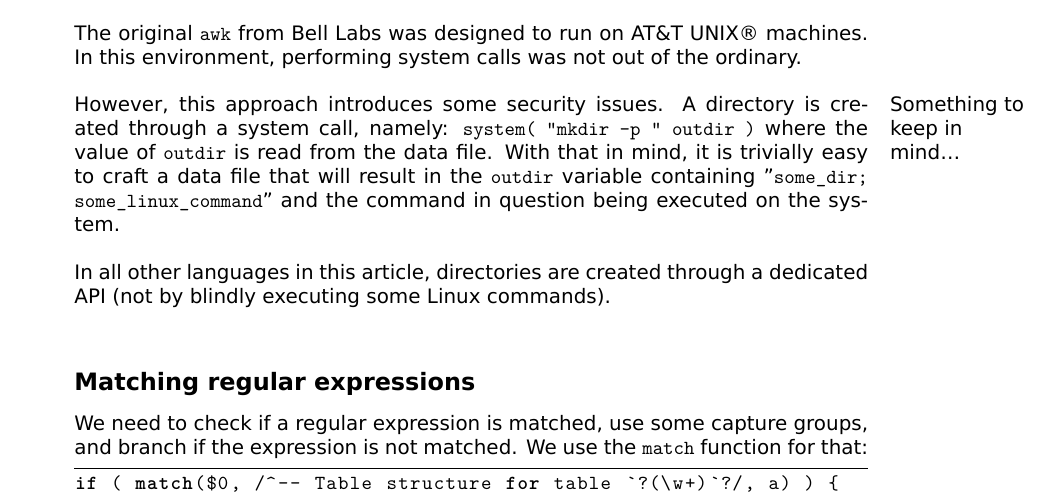
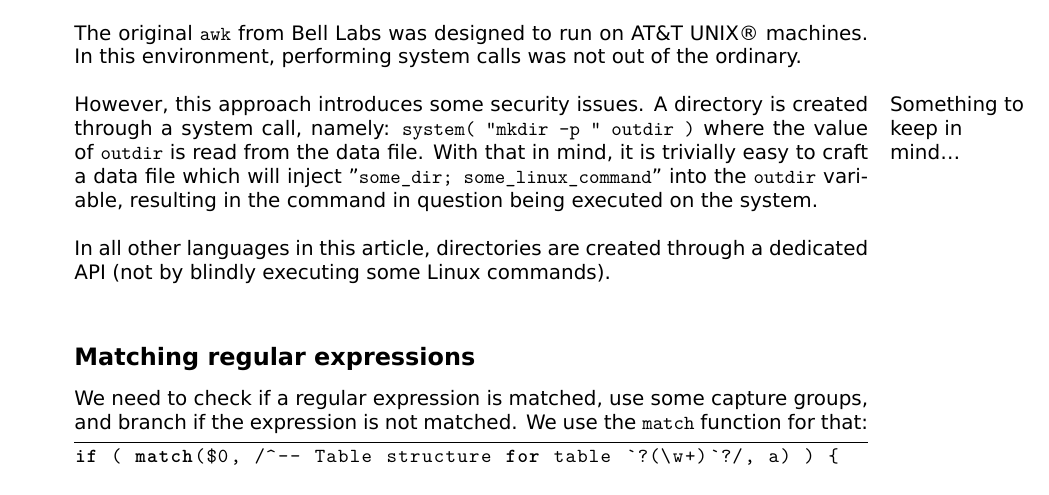
Before and after one commit to pcaboche/article, a LaTeX paper (en/data-engineering/python-awk-perl-julia/python-awk-perl-julia.tex, which reads en/data-engineering/python-awk-perl-julia/content/part-gawk.tex): part of page 17 of 44, cut so that both start at the same text. The pictures show the PDF file en/data-engineering/python-awk-perl-julia/python-awk-perl-julia.pdf that the author committed with the source.

Commit message:
Rephrased paragraph

```diff
--- a/en/data-engineering/python-awk-perl-julia/content/part-gawk.tex
+++ b/en/data-engineering/python-awk-perl-julia/content/part-gawk.tex
@@ -143,7 +143,7 @@ We create a directory (and all sub-directories) by calling the system command to
 
 The original \cmd{awk} from Bell Labs was designed to run on AT\&T \Unix\ machines. In this environment, performing system calls was not out of the ordinary. \\
 
-\marginnote{Something to keep in mind\dots}However, this approach introduces some security issues. A directory is created through a system call, namely: \texttt{system( "mkdir -p " outdir )} where the value of \texttt{outdir} is read from the data file. With that in mind, it is trivially easy to craft a data file that will result in the \cmd{outdir} variable containing "\texttt{some\_dir; some\_linux\_command}" and the command in question being executed on the system. \\
+\marginnote{Something to keep in mind\dots}However, this approach introduces some security issues. A directory is created through a system call, namely: \texttt{system( "mkdir -p " outdir )} where the value of \texttt{outdir} is read from the data file. With that in mind, it is trivially easy to craft a data file which will inject "\texttt{some\_dir; some\_linux\_command}" into the \cmd{outdir} variable, resulting in the command in question being executed on the system. \\
 
 In all other languages in this article, directories are created through a dedicated API (not by blindly executing some Linux commands). \\
 
```
Also changed, not shown: en/data-engineering/python-awk-perl-julia/python-awk-perl-julia.pdf.
